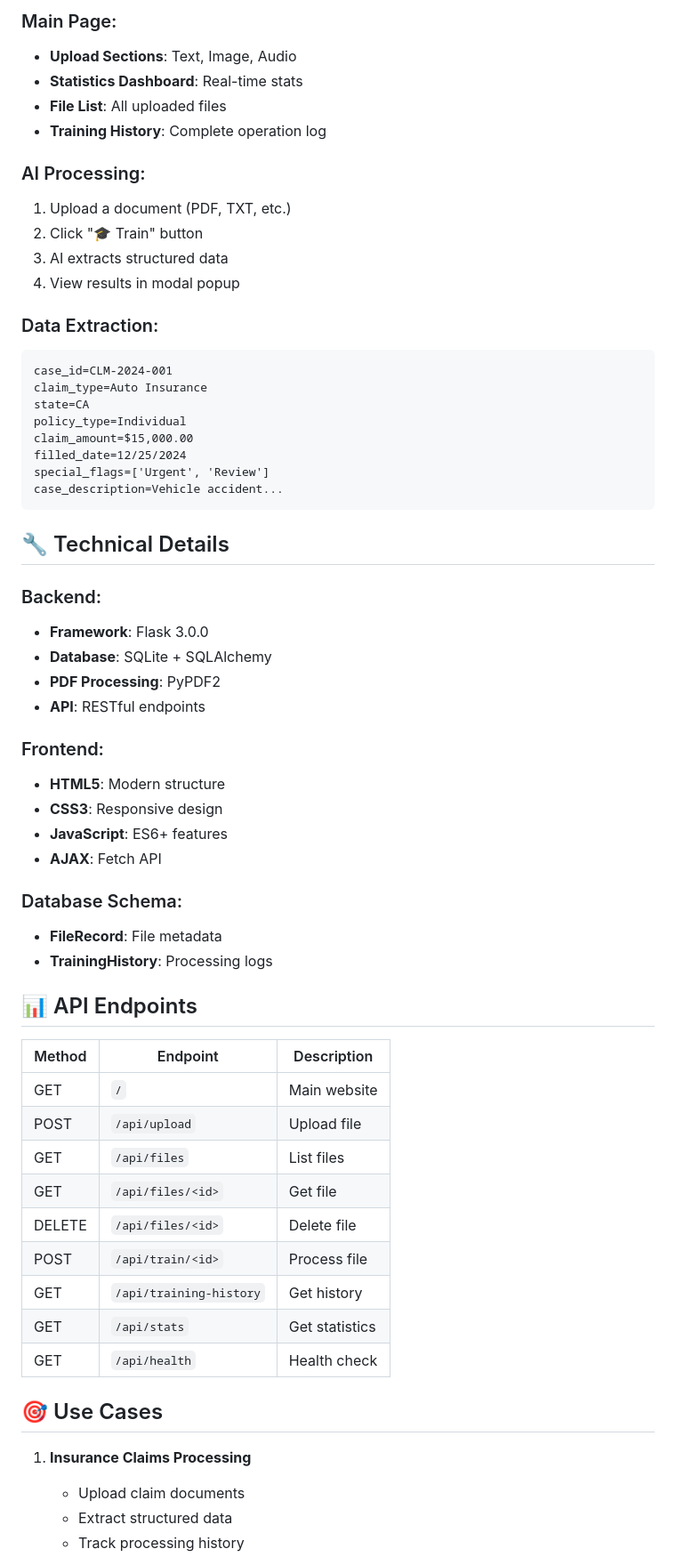
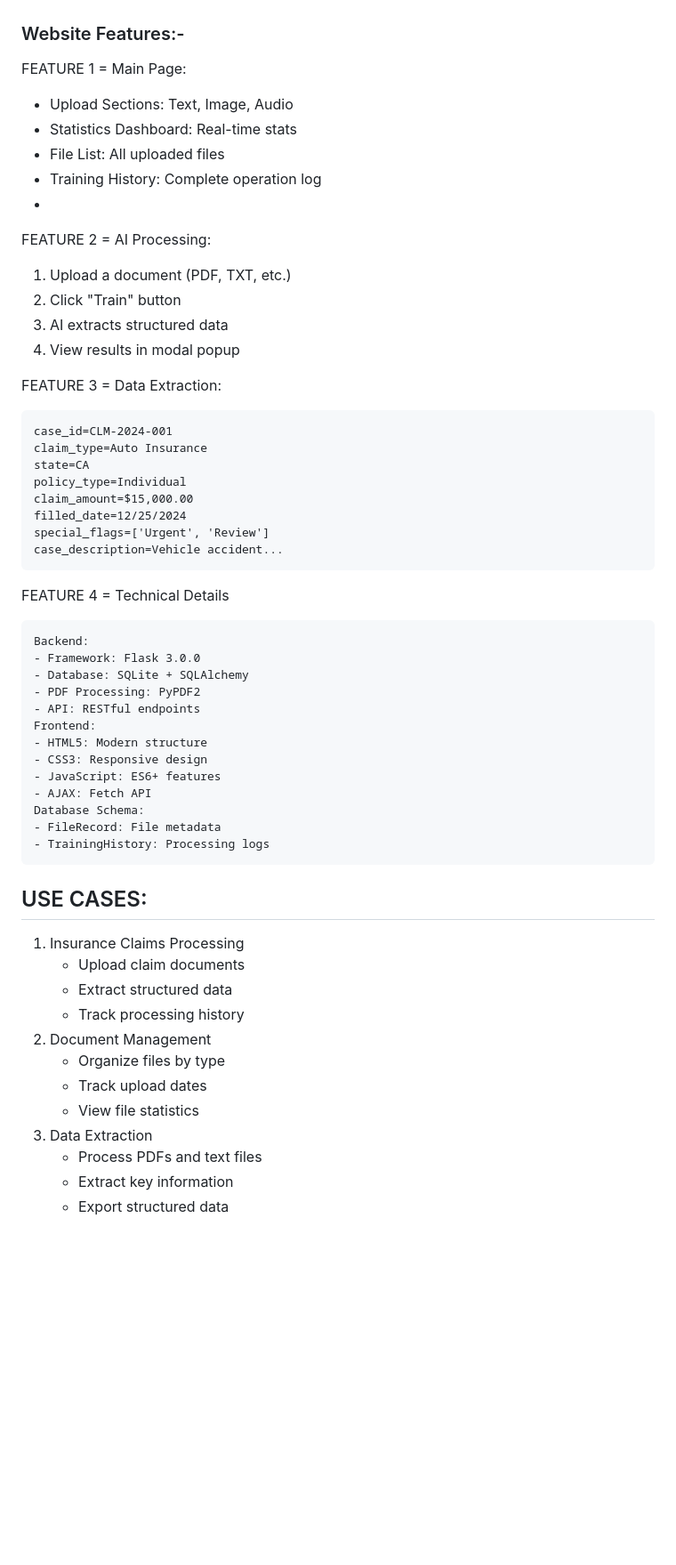
Before and after one commit to pas518/An-ai-agent, a Markdown page: COMPLETE_SETUP.md, the part around one of its changes. Shown at 89% size. GitHub-like rendering; blank space fills up the shorter version.

Commit message:
Refactor COMPLETE_SETUP.md for clarity and organization
Updated formatting and content structure in the setup guide.

````diff
--- a/COMPLETE_SETUP.md
+++ b/COMPLETE_SETUP.md
@@ -69,17 +66,21 @@ Browser opens at: **http://127.0.0.1:5000**
 
-### Main Page:
-- **Upload Sections**: Text, Image, Audio
-- **Statistics Dashboard**: Real-time stats
-- **File List**: All uploaded files
-- **Training History**: Complete operation log
 
-### AI Processing:
+
+ ### Website Features:-
+
+FEATURE 1 = Main Page:
+- Upload Sections: Text, Image, Audio
+- Statistics Dashboard: Real-time stats
+- File List: All uploaded files
+- Training History: Complete operation log
+-
+FEATURE 2 = AI Processing:
 1. Upload a document (PDF, TXT, etc.)
-2. Click "🎓 Train" button
+2. Click  "Train" button
 3. AI extracts structured data
 4. View results in modal popup
 
-### Data Extraction:
+FEATURE 3 = Data Extraction:
 ```
 case_id=CLM-2024-001
 claim_type=Auto Insurance
@@ -90,43 +91,39 @@ filled_date=12/25/2024
 special_flags=['Urgent', 'Review']
 case_description=Vehicle accident...
 ```
+ FEATURE 4 = Technical Details
 
-## 🔧 Technical Details
+    Backend:
+    - Framework: Flask 3.0.0
+    - Database: SQLite + SQLAlchemy
+    - PDF Processing: PyPDF2
+    - API: RESTful endpoints
+    Frontend:
+    - HTML5: Modern structure
+    - CSS3: Responsive design
+    - JavaScript: ES6+ features
+    - AJAX: Fetch API
+    Database Schema:
+    - FileRecord: File metadata
+    - TrainingHistory: Processing logs
 
-### Backend:
-- **Framework**: Flask 3.0.0
-- **Database**: SQLite + SQLAlchemy
-- **PDF Processing**: PyPDF2
-- **API**: RESTful endpoints
 
-### Frontend:
-- **HTML5**: Modern structure
-- **CSS3**: Responsive design
-- **JavaScript**: ES6+ features
-- **AJAX**: Fetch API
 
-### Database Schema:
-- **FileRecord**: File metadata
-- **TrainingHistory**: Processing logs
 
-## 📊 API Endpoints
+##  USE CASES:
 
-| Method | Endpoint | Description |
-|--------|----------|-------------|
-| GET | `/` | Main website |
-| POST | `/api/upload` | Upload file |
-| GET | `/api/files` | List files |
-| GET | `/api/files/<id>` | Get file |
-| DELETE | `/api/files/<id>` | Delete file |
-| POST | `/api/train/<id>` | Process file |
-| GET | `/api/training-history` | Get history |
-| GET | `/api/stats` | Get statistics |
-| GET | `/api/health` | Health check |
+1. Insurance Claims Processing
+     - Upload claim documents
+     - Extract structured data
+     - Track processing history
+2. Document Management
+     - Organize files by type
+     - Track upload dates
+     - View file statistics
+3. Data Extraction
+     - Process PDFs and text files
+     - Extract key information
+     - Export structured data
 
-## 🎯 Use Cases
 
-1. **Insurance Claims Processing**
-   - Upload claim documents
-   - Extract structured data
-   - Track processing history
 
````
Also changed, not shown: other parts of COMPLETE_SETUP.md (+40 -52 lines).
